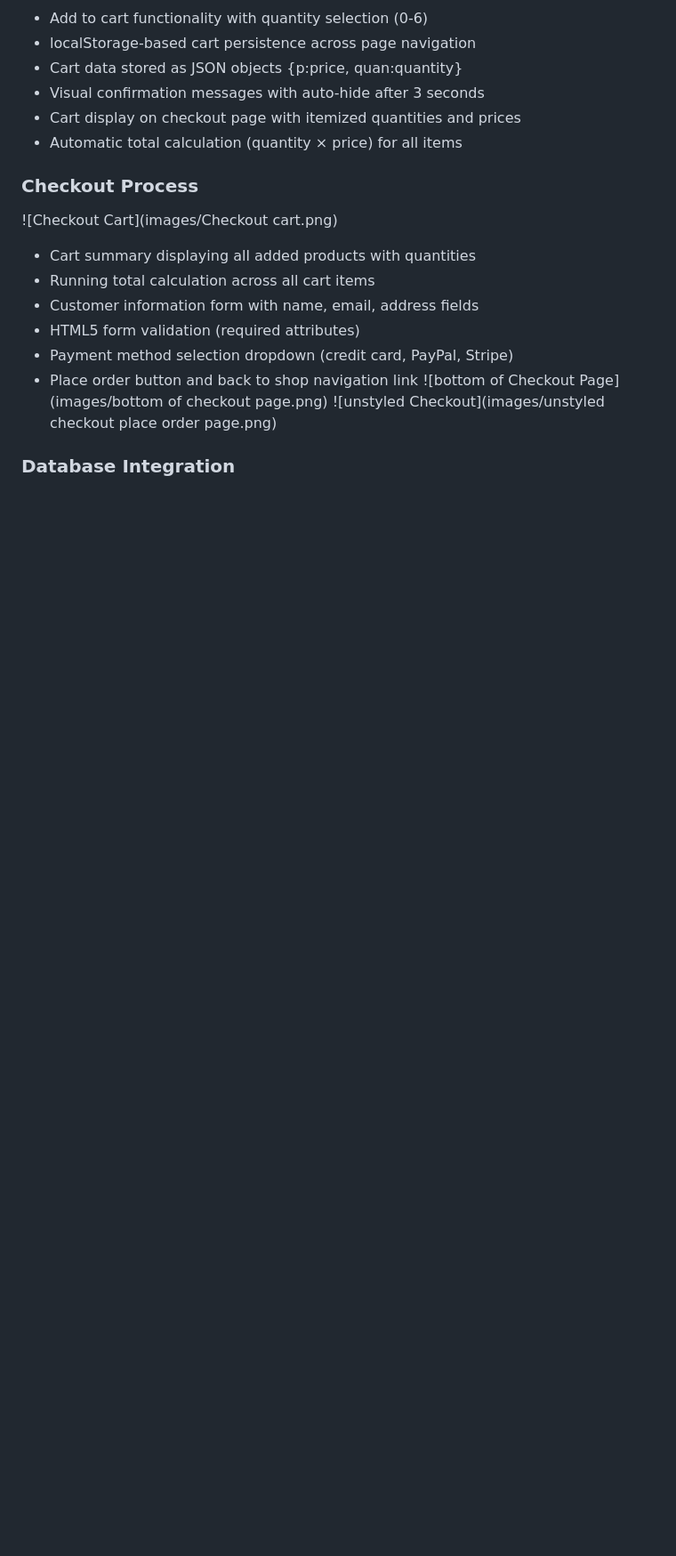
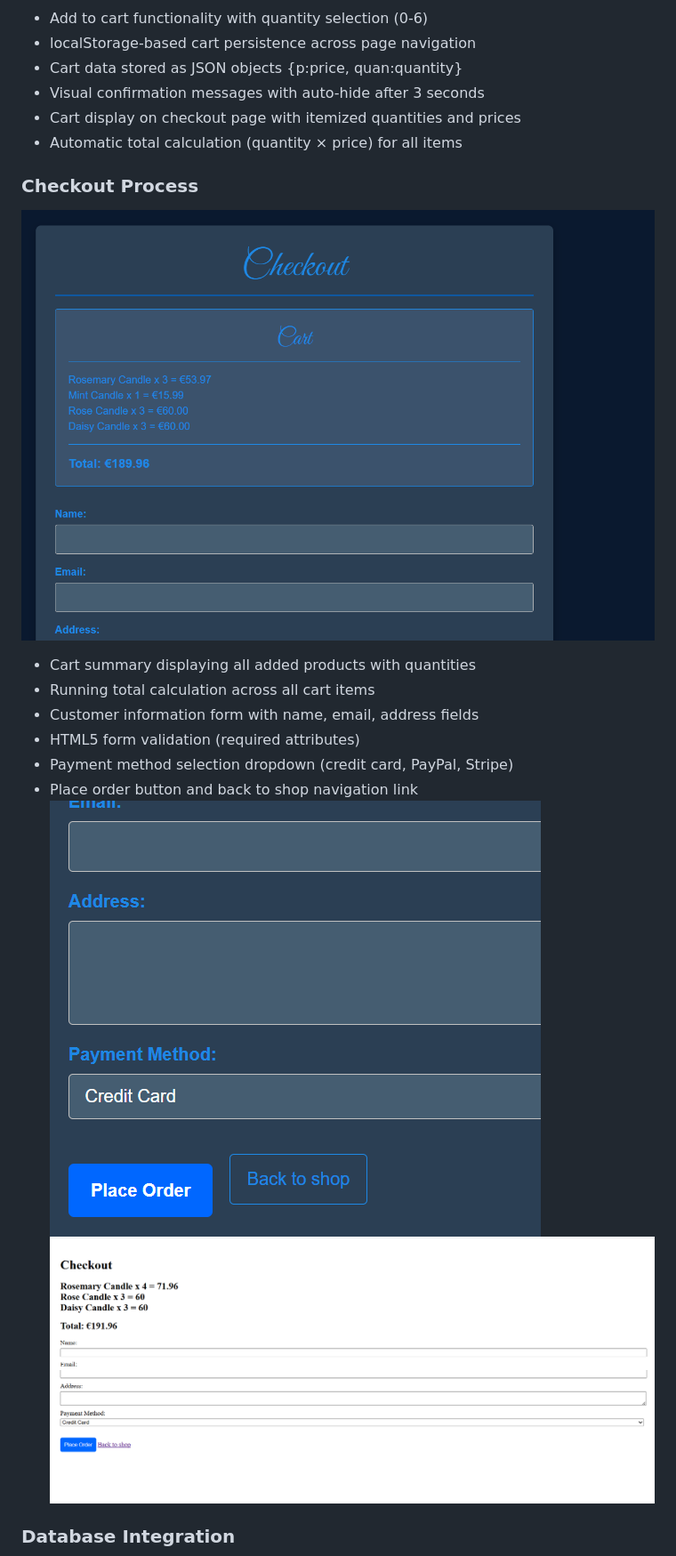
Before and after one commit to MKNaughton/E-Commerce-Web-Application-Candle-Shop, a Markdown page: README.md, the part around one of its changes. Shown at 89% size. GitHub-like rendering; blank space fills up the shorter version.

```diff
--- a/README.md
+++ b/README.md
@@ -77,14 +77,14 @@ The application is organised across seven main files with clear separation of co
 - Automatic total calculation (quantity × price) for all items
 
 ### Checkout Process
-![Checkout Cart](images/Checkout cart.png)
+![Checkout Cart](images/Checkout%20cart.png)
 - Cart summary displaying all added products with quantities
 - Running total calculation across all cart items
 - Customer information form with name, email, address fields
 - HTML5 form validation (required attributes)
 - Payment method selection dropdown (credit card, PayPal, Stripe)
 - Place order button and back to shop navigation link
-![bottom of Checkout Page](images/bottom of checkout page.png)
-![unstyled Checkout](images/unstyled checkout place order page.png)
+![Bottom of Checkout Page](images/bottom%20of%20checkout%20page.png)
+![Unstyled Checkout](images/unstyled%20checkout%20place%20order%20page.png)
 
 ### Database Integration
```
Also changed, not shown: other parts of README.md (+5 -5 lines).
